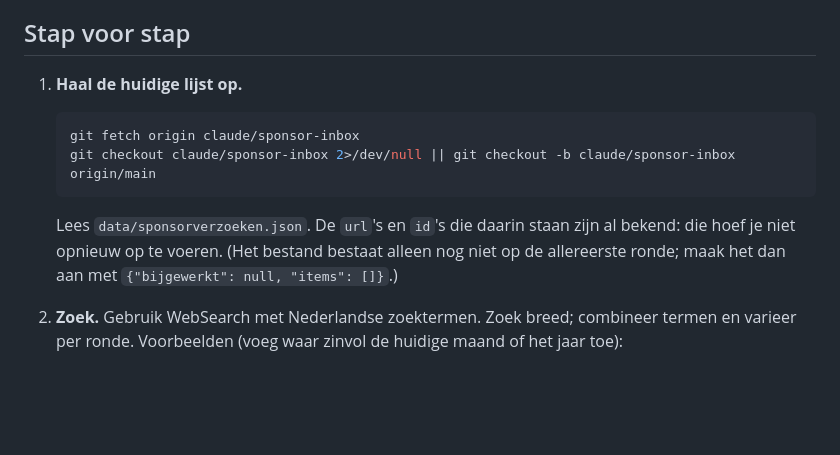
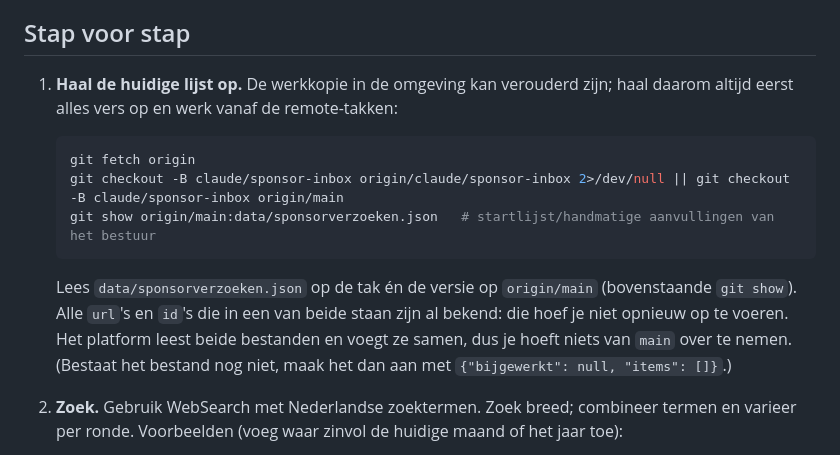
Before and after one commit to ddegraaf-max/Luchtmobiel, a Markdown page: docs/sponsor-assistent.md, the part around the change. GitHub-like rendering; blank space fills up the shorter version.

Commit message:
Sponsorverzoeken: assistent werkt altijd vanaf verse remote-takken en leest ook de startlijst op main
Co-Authored-By: Claude Fable 5 <noreply@anthropic.com>

````diff
--- a/docs/sponsor-assistent.md
+++ b/docs/sponsor-assistent.md
@@ -27,12 +27,13 @@ worden gevraagd **voor of door Nederlandse militairen, veteranen of hun nabestaa
 
 ## Stap voor stap
 
-1. **Haal de huidige lijst op.**
+1. **Haal de huidige lijst op.** De werkkopie in de omgeving kan verouderd zijn; haal daarom altijd eerst alles vers op en werk vanaf de remote-takken:
    ```bash
-   git fetch origin claude/sponsor-inbox
-   git checkout claude/sponsor-inbox 2>/dev/null || git checkout -b claude/sponsor-inbox origin/main
+   git fetch origin
+   git checkout -B claude/sponsor-inbox origin/claude/sponsor-inbox 2>/dev/null || git checkout -B claude/sponsor-inbox origin/main
+   git show origin/main:data/sponsorverzoeken.json   # startlijst/handmatige aanvullingen van het bestuur
    ```
-   Lees `data/sponsorverzoeken.json`. De `url`'s en `id`'s die daarin staan zijn al bekend: die hoef je niet opnieuw op te voeren. (Het bestand bestaat alleen nog niet op de allereerste ronde; maak het dan aan met `{"bijgewerkt": null, "items": []}`.)
+   Lees `data/sponsorverzoeken.json` op de tak én de versie op `origin/main` (bovenstaande `git show`). Alle `url`'s en `id`'s die in een van beide staan zijn al bekend: die hoef je niet opnieuw op te voeren. Het platform leest beide bestanden en voegt ze samen, dus je hoeft niets van `main` over te nemen. (Bestaat het bestand nog niet, maak het dan aan met `{"bijgewerkt": null, "items": []}`.)
 
 2. **Zoek.** Gebruik WebSearch met Nederlandse zoektermen. Zoek breed; combineer termen en varieer per ronde. Voorbeelden (voeg waar zinvol de huidige maand of het jaar toe):
    - `veteranen sponsor gezocht`, `veteraan sponsoring`, `sponsorloop veteranen`, `sponsoractie veteranen`
````
